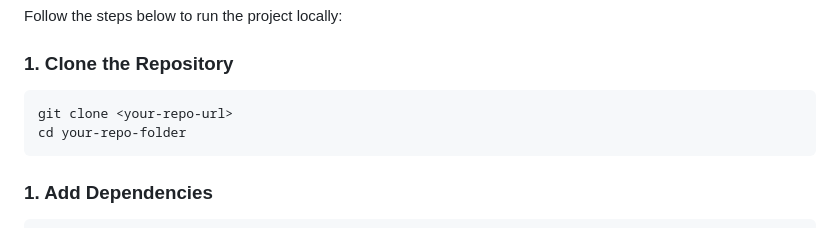
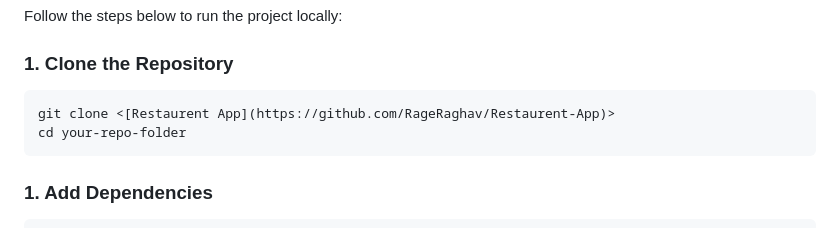
Before and after one commit to RageRaghav/OneBlanc, a Markdown page: README.md, the part around the change. GitHub-like rendering.

````diff
--- a/README.md
+++ b/README.md
@@ -77,7 +77,7 @@ Follow the steps below to run the project locally:
 ### 1. Clone the Repository
 
 ```bash
-git clone <your-repo-url>
+git clone <[Restaurent App](https://github.com/RageRaghav/Restaurent-App)>
 cd your-repo-folder
 ```
 
````
